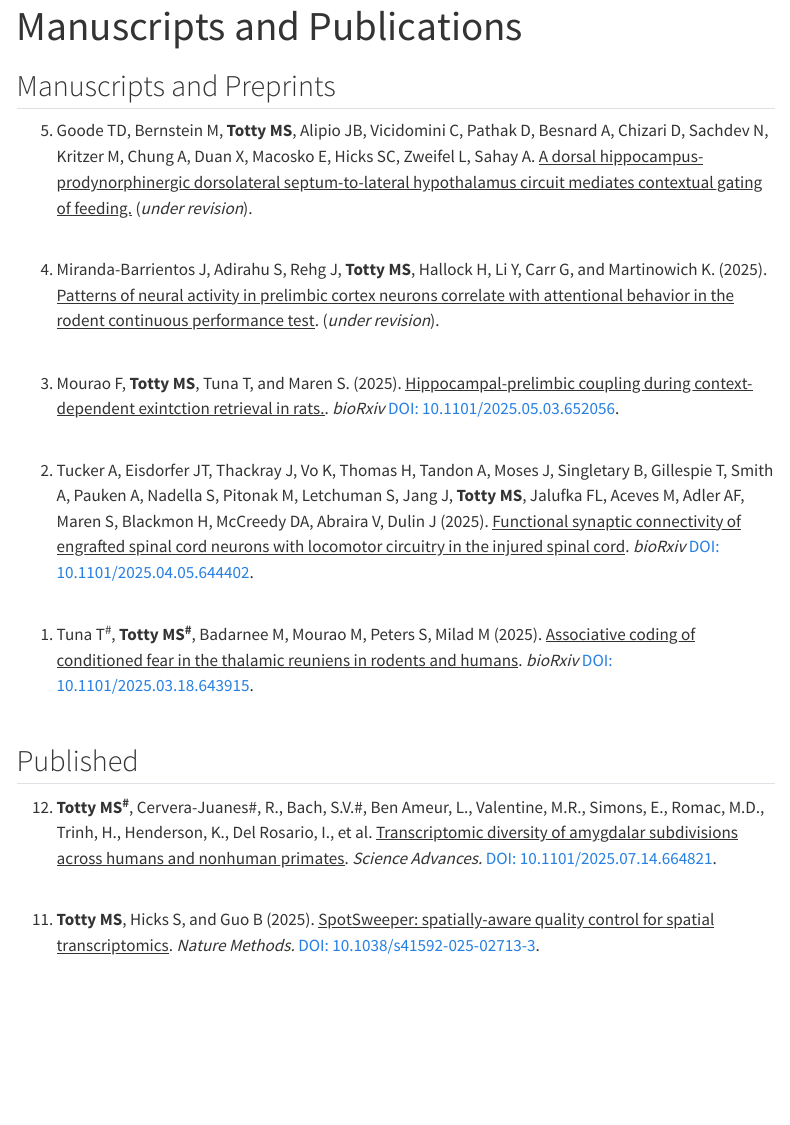
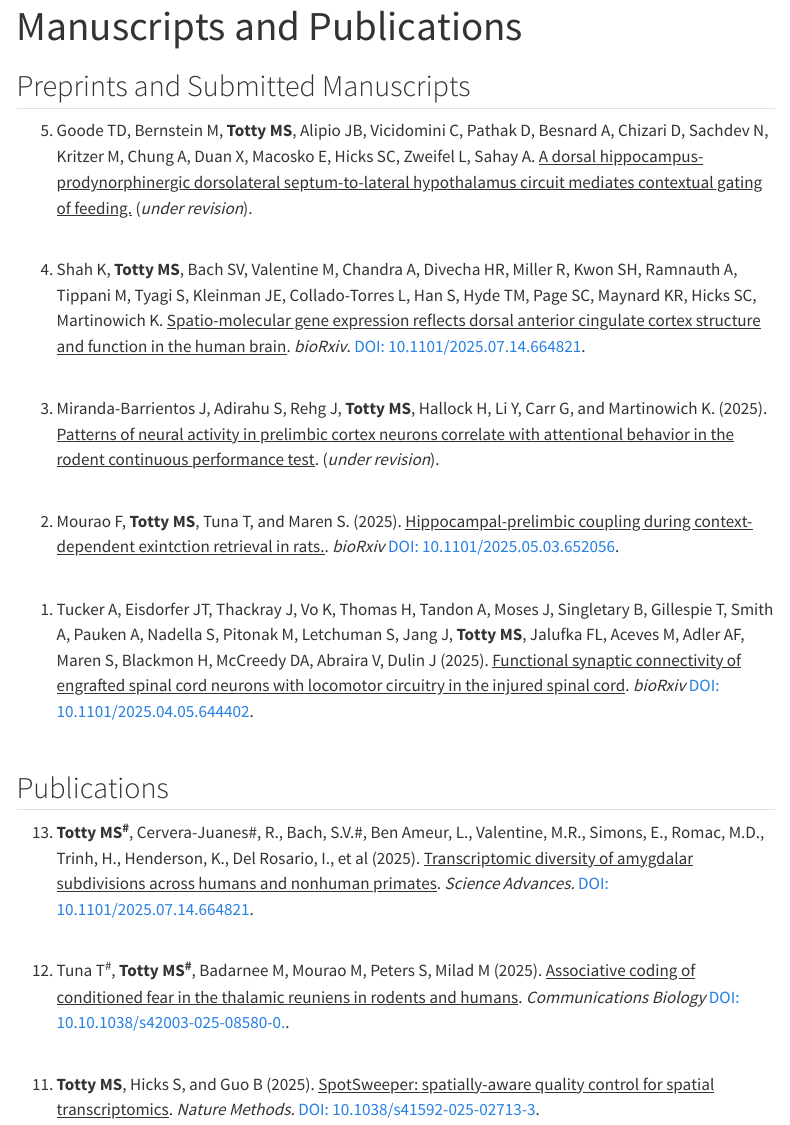
Before and after one commit to MicTott/MicTott.github.io, a Quarto document (publications/index.qmd): the page in a window 1100 px wide, from its top. Rendered offline with R 4.5, knitr and Pandoc in place of Quarto, with nearby package versions; menus at the side of the page are left out.

Commit message:
publication edits

```diff
--- a/publications/index.qmd
+++ b/publications/index.qmd
@@ -6,11 +6,13 @@ format:
 ---
 
 
-## Manuscripts and Preprints
+## Preprints and Submitted Manuscripts
 
 <ol reversed>
 
   <li>Goode TD,  Bernstein M, **Totty MS**, Alipio JB, Vicidomini C, Pathak D, Besnard A, Chizari D, Sachdev N, Kritzer M, Chung A, Duan X, Macosko E, Hicks SC, Zweifel L, Sahay A. <ins>A dorsal hippocampus-prodynorphinergic dorsolateral septum-to-lateral hypothalamus circuit mediates contextual gating of feeding.</ins>  (_under revision_).</li><br>
+
+  <li>Shah K, **Totty MS**, Bach SV, Valentine M, Chandra A, Divecha HR, Miller R, Kwon SH, Ramnauth A, Tippani M, Tyagi S, Kleinman JE, Collado-Torres L, Han S, Hyde TM, Page SC, Maynard KR, Hicks SC, Martinowich K. <ins>Spatio-molecular gene expression reflects dorsal anterior cingulate cortex structure and function in the human brain</ins>.  _bioRxiv_. [DOI: 10.1101/2025.07.14.664821](https://www.biorxiv.org/content/10.1101/2025.07.14.664821v1).</li><br>
 
   <li>Miranda-Barrientos J, Adirahu S, Rehg J, **Totty MS**, Hallock H, Li Y, Carr G, and Martinowich K. (2025). <ins>Patterns of neural activity in prelimbic cortex neurons correlate with attentional behavior in the rodent continuous performance test</ins>. (_under revision_).</li><br>
 
@@ -18,18 +20,20 @@ format:
 
   <li>Tucker A, Eisdorfer JT,  Thackray J, Vo K, Thomas H, Tandon A, Moses J, Singletary B, Gillespie T, Smith A, Pauken A, Nadella S, Pitonak M, Letchuman S, Jang J,  **Totty MS**,  Jalufka FL,  Aceves M,  Adler AF,  Maren S,  Blackmon H,  McCreedy DA,  Abraira V,  Dulin J (2025). <ins>Functional synaptic connectivity of engrafted spinal cord neurons with locomotor circuitry in the injured spinal cord</ins>. _bioRxiv_ [DOI: 10.1101/2025.04.05.644402](https://www.biorxiv.org/content/10.1101/2025.04.05.644402v1).</li><br>
 
-  <li>Tuna T^#^, **Totty MS^#^**, Badarnee M, Mourao M, Peters S, Milad M (2025). <ins>Associative coding of conditioned fear in the thalamic reuniens in rodents and humans</ins>. _bioRxiv_ [DOI: 10.1101/2025.03.18.643915](https://www.biorxiv.org/content/10.1101/2025.03.18.643915v1.abstract).</li><br>
 
 </ol>
 
 
 
 
-## Published
+## Publications
 
 <ol reversed>
 
-  <li>**Totty MS^#^**,  Cervera-Juanes#, R., Bach, S.V.#, Ben Ameur, L., Valentine, M.R., Simons, E., Romac, M.D., Trinh, H., Henderson, K., Del Rosario, I., et al. <ins>Transcriptomic diversity of amygdalar subdivisions across humans and nonhuman primates</ins>. _Science Advances._ [DOI: 10.1101/2025.07.14.664821](https://www.biorxiv.org/content/10.1101/2025.07.14.664821v1).</li><br>
+  <li>**Totty MS^#^**,  Cervera-Juanes#, R., Bach, S.V.#, Ben Ameur, L., Valentine, M.R., Simons, E., Romac, M.D., Trinh, H., Henderson, K., Del Rosario, I., et al (2025). <ins>Transcriptomic diversity of amygdalar subdivisions across humans and nonhuman primates</ins>. _Science Advances._ [DOI: 10.1101/2025.07.14.664821](https://www.biorxiv.org/content/10.1101/2025.07.14.664821v1).</li><br>
+
+  <li>Tuna T^#^, **Totty MS^#^**, Badarnee M, Mourao M, Peters S, Milad M (2025). <ins>Associative coding of conditioned fear in the thalamic reuniens in rodents and humans</ins>. _Communications Biology_ [DOI: 10.10.1038/s42003-025-08580-0.](https://www.nature.com/articles/s42003-025-08580-0).</li><br>
+
 
   <li>**Totty MS**, Hicks S, and Guo B (2025). <ins>SpotSweeper: spatially-aware quality control for spatial transcriptomics</ins>. _Nature Methods._ [DOI: 10.1038/s41592-025-02713-3](https://www.nature.com/articles/s41592-025-02713-3).</li><br>
 
```
Also changed, not shown: projects/index.qmd (+1 -1 lines), docs/search.json, 4 other files.
